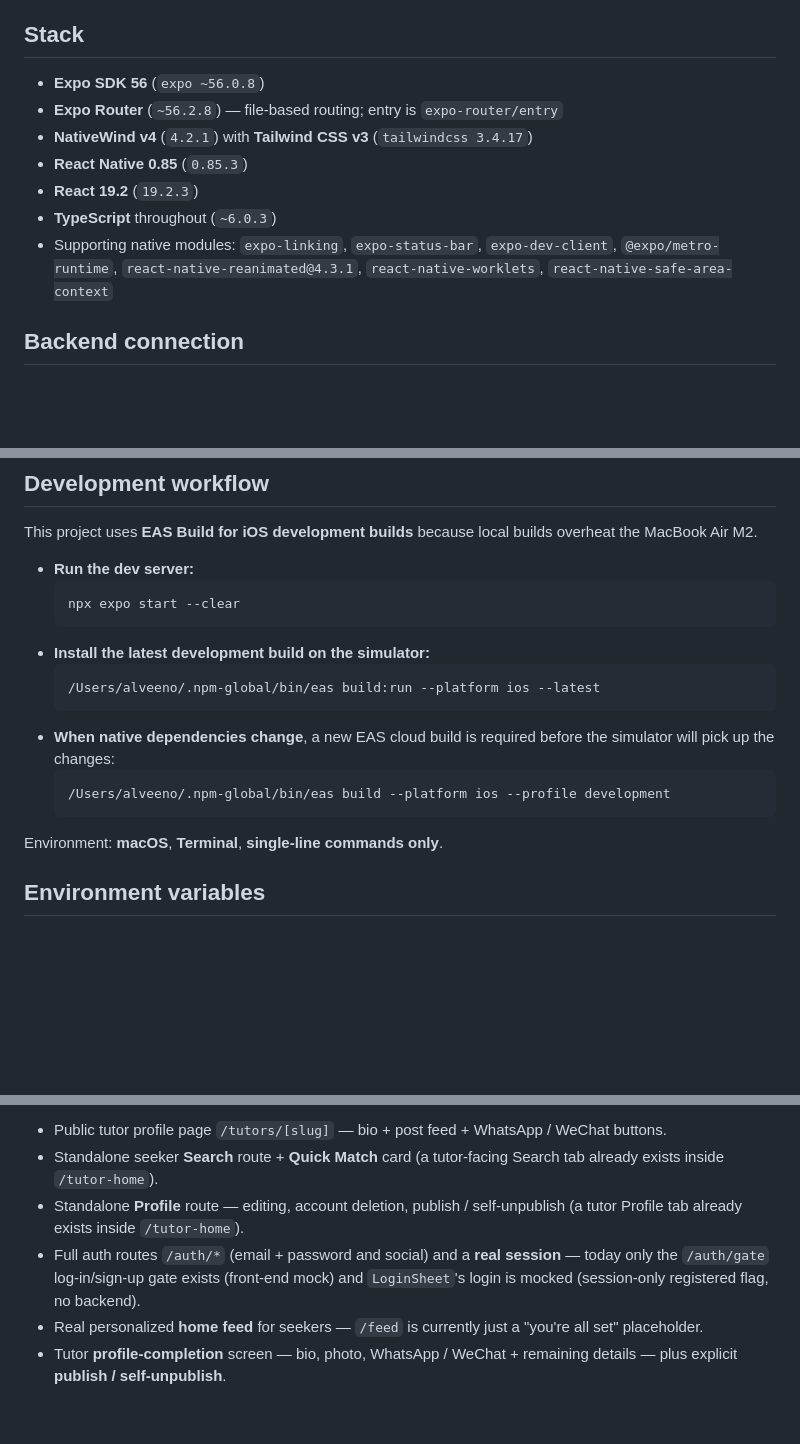
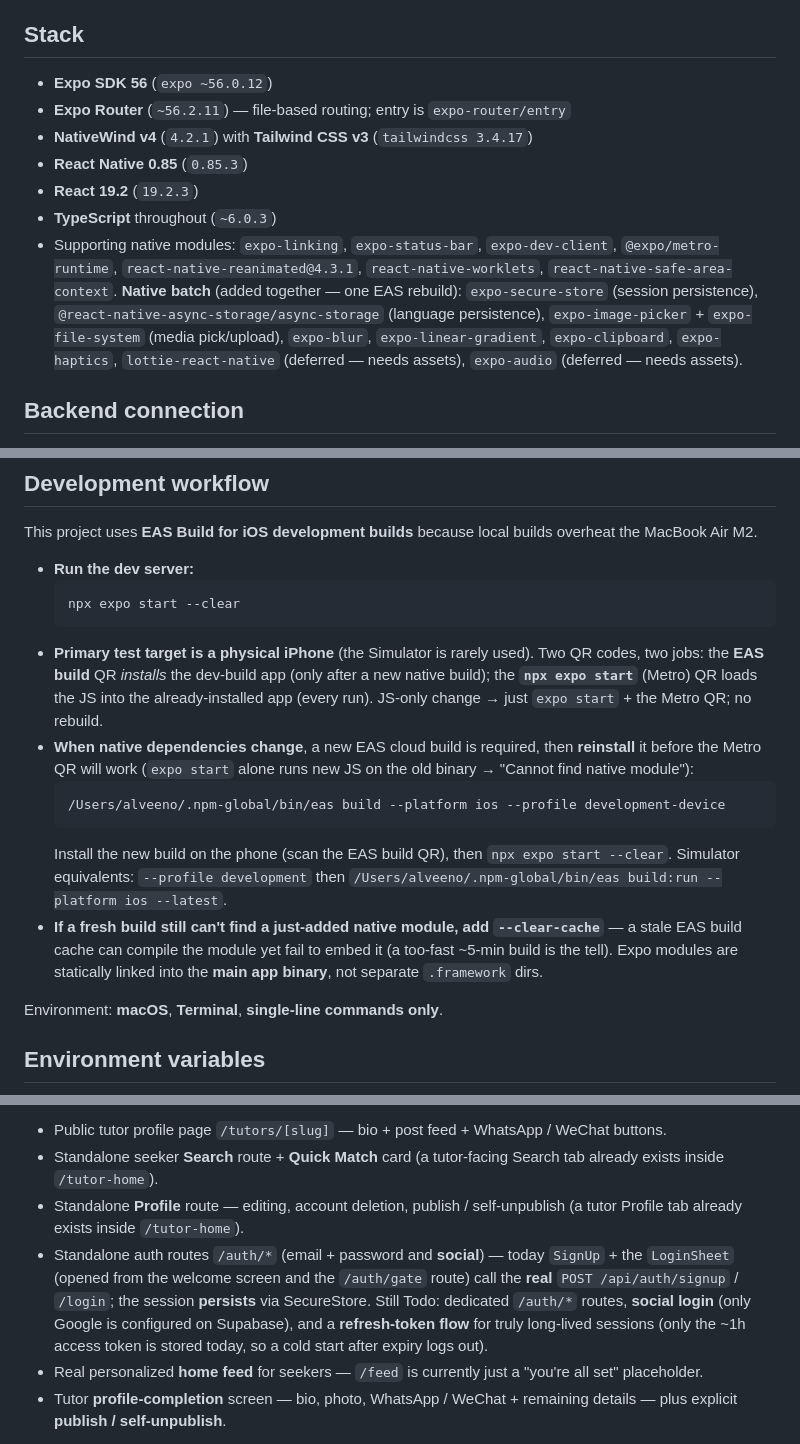
Before and after one commit to alveeno/learnsum-mvp-expo-app, a Markdown page: CLAUDE.md, 3 parts joined by grey strips. Rendered like a GitHub page; blank space fills up the shorter version.

Commit message:
Docs: refresh CLAUDE.md after the native batch (remove stale claims)
Reconcile CLAUDE.md with what shipped:
- /post-new now does text + photo/video upload (was "text-only, image → Todo").
- Auth: signup/login are real and the session persists via SecureStore (was
  "LoginSheet login is mocked, no backend, session-only"); remaining Todo is the
  standalone /auth/* routes, social login, and a refresh-token flow.
- WeChat button copies the ID via expo-clipboard (was "shows ID in an Alert, no
  clipboard module").
- Stack: expo ~56.0.12 / expo-router ~56.2.11; list the 10 native-batch modules.
- Dev workflow: iPhone-first, the two-QR-code flow, and the --clear-cache lesson.

Docs only.

Co-Authored-By: Claude Opus 4.8 <noreply@anthropic.com>

````diff
--- a/CLAUDE.md
+++ b/CLAUDE.md
@@ -21,15 +21,19 @@ There are three user types:
 
 ## Stack
 
-- **Expo SDK 56** (`expo ~56.0.8`)
-- **Expo Router** (`~56.2.8`) — file-based routing; entry is `expo-router/entry`
+- **Expo SDK 56** (`expo ~56.0.12`)
+- **Expo Router** (`~56.2.11`) — file-based routing; entry is `expo-router/entry`
 - **NativeWind v4** (`4.2.1`) with **Tailwind CSS v3** (`tailwindcss 3.4.17`)
 - **React Native 0.85** (`0.85.3`)
 - **React 19.2** (`19.2.3`)
 - **TypeScript** throughout (`~6.0.3`)
 - Supporting native modules: `expo-linking`, `expo-status-bar`, `expo-dev-client`,
   `@expo/metro-runtime`, `react-native-reanimated@4.3.1`, `react-native-worklets`,
-  `react-native-safe-area-context`
+  `react-native-safe-area-context`. **Native batch** (added together — one EAS rebuild):
+  `expo-secure-store` (session persistence), `@react-native-async-storage/async-storage`
+  (language persistence), `expo-image-picker` + `expo-file-system` (media pick/upload),
+  `expo-blur`, `expo-linear-gradient`, `expo-clipboard`, `expo-haptics`, `lottie-react-native`
+  (deferred — needs assets), `expo-audio` (deferred — needs assets).
 
 ## Backend connection
 
@@ -427,15 +431,22 @@ the MacBook Air M2.
   ```
   npx expo start --clear
   ```
-- **Install the latest development build on the simulator:**
+- **Primary test target is a physical iPhone** (the Simulator is rarely used). Two QR codes,
+  two jobs: the **EAS build** QR *installs* the dev-build app (only after a new native build);
+  the **`npx expo start`** (Metro) QR loads the JS into the already-installed app (every run).
+  JS-only change → just `expo start` + the Metro QR; no rebuild.
+- **When native dependencies change**, a new EAS cloud build is required, then **reinstall** it
+  before the Metro QR will work (`expo start` alone runs new JS on the old binary → "Cannot find
+  native module"):
   ```
-  /Users/alveeno/.npm-global/bin/eas build:run --platform ios --latest
+  /Users/alveeno/.npm-global/bin/eas build --platform ios --profile development-device
   ```
-- **When native dependencies change**, a new EAS cloud build is required before the
-  simulator will pick up the changes:
-  ```
-  /Users/alveeno/.npm-global/bin/eas build --platform ios --profile development
-  ```
+  Install the new build on the phone (scan the EAS build QR), then `npx expo start --clear`.
+  Simulator equivalents: `--profile development` then
+  `/Users/alveeno/.npm-global/bin/eas build:run --platform ios --latest`.
+- **If a fresh build still can't find a just-added native module, add `--clear-cache`** — a stale
+  EAS build cache can compile the module yet fail to embed it (a too-fast ~5-min build is the tell).
+  Expo modules are statically linked into the **main app binary**, not separate `.framework` dirs.
 
 Environment: **macOS**, **Terminal**, **single-line commands only**.
 
@@ -462,9 +473,12 @@ Items marked **→ Todo** elsewhere in this doc are tracked here.
   exists inside `/tutor-home`).
 - Standalone **Profile** route — editing, account deletion, publish / self-unpublish (a tutor
   Profile tab already exists inside `/tutor-home`).
-- Full auth routes `/auth/*` (email + password and social) and a **real session** — today only
-  the `/auth/gate` log-in/sign-up gate exists (front-end mock) and `LoginSheet`'s login is mocked
-  (session-only registered flag, no backend).
+- Standalone auth routes `/auth/*` (email + password and **social**) — today `SignUp` + the
+  `LoginSheet` (opened from the welcome screen and the `/auth/gate` route) call the **real**
+  `POST /api/auth/signup` / `/login`; the session **persists** via SecureStore. Still Todo: dedicated
+  `/auth/*` routes, **social login** (only Google is configured on Supabase), and a **refresh-token
+  flow** for truly long-lived sessions (only the ~1h access token is stored today, so a cold start
+  after expiry logs out).
 - Real personalized **home feed** for seekers — `/feed` is currently just a "you're all set"
   placeholder.
 - Tutor **profile-completion** screen — bio, photo, WhatsApp / WeChat + remaining
````
Also changed, not shown: other parts of CLAUDE.md (+5 -5 lines).
